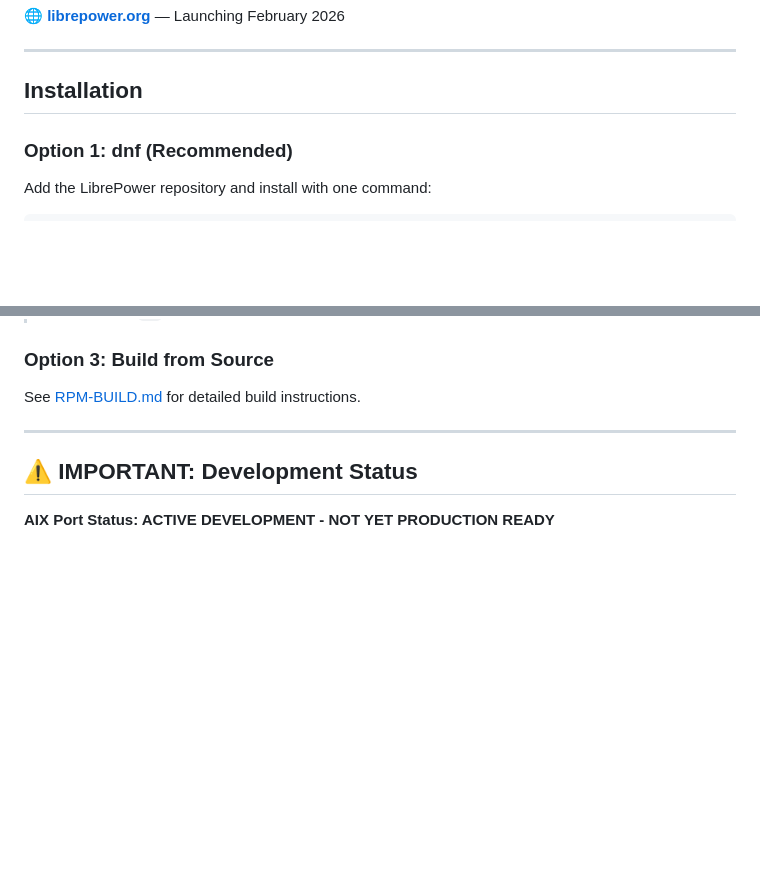
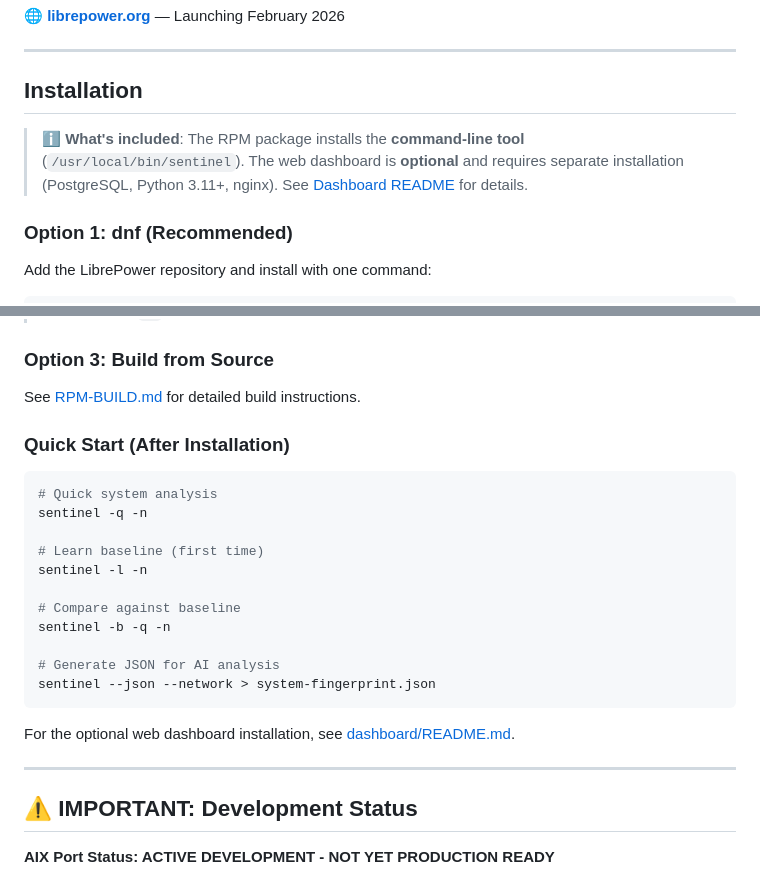
Before and after one commit to librepower/aix, a Markdown page: csentinel4aix/README.md, 2 parts joined by grey strips. Rendered like a GitHub page; blank space fills up the shorter version.

Commit message:
docs: Clarify CLI-only installation and add quick start

````diff
--- a/csentinel4aix/README.md
+++ b/csentinel4aix/README.md
@@ -29,6 +29,8 @@ LibrePower is more than AIX—we're building open source support across the enti
 ---
 
 ## Installation
+
+> ℹ️ **What's included**: The RPM package installs the **command-line tool** (`/usr/local/bin/sentinel`). The web dashboard is **optional** and requires separate installation (PostgreSQL, Python 3.11+, nginx). See [Dashboard README](dashboard/README.md) for details.
 
 ### Option 1: dnf (Recommended)
 
@@ -62,6 +64,24 @@ rpm -ivh csentinel4aix-1.0.0-1.aix7.3.ppc.rpm
 ### Option 3: Build from Source
 
 See [RPM-BUILD.md](RPM-BUILD.md) for detailed build instructions.
+
+### Quick Start (After Installation)
+
+```bash
+# Quick system analysis
+sentinel -q -n
+
+# Learn baseline (first time)
+sentinel -l -n
+
+# Compare against baseline
+sentinel -b -q -n
+
+# Generate JSON for AI analysis
+sentinel --json --network > system-fingerprint.json
+```
+
+For the optional web dashboard installation, see [dashboard/README.md](dashboard/README.md).
 
 ---
 
````
